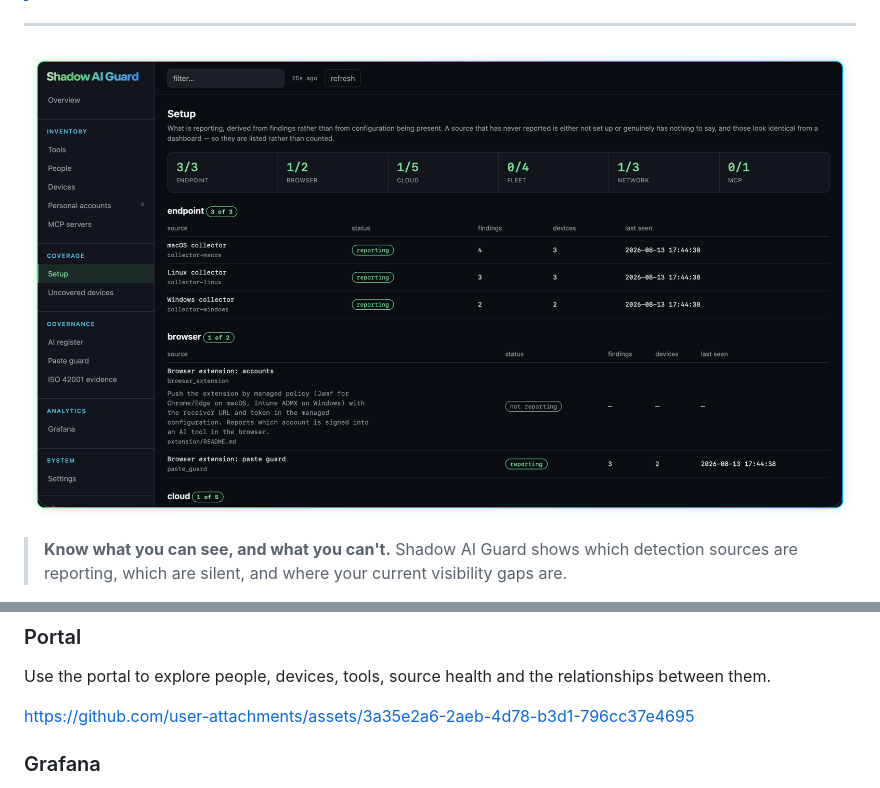
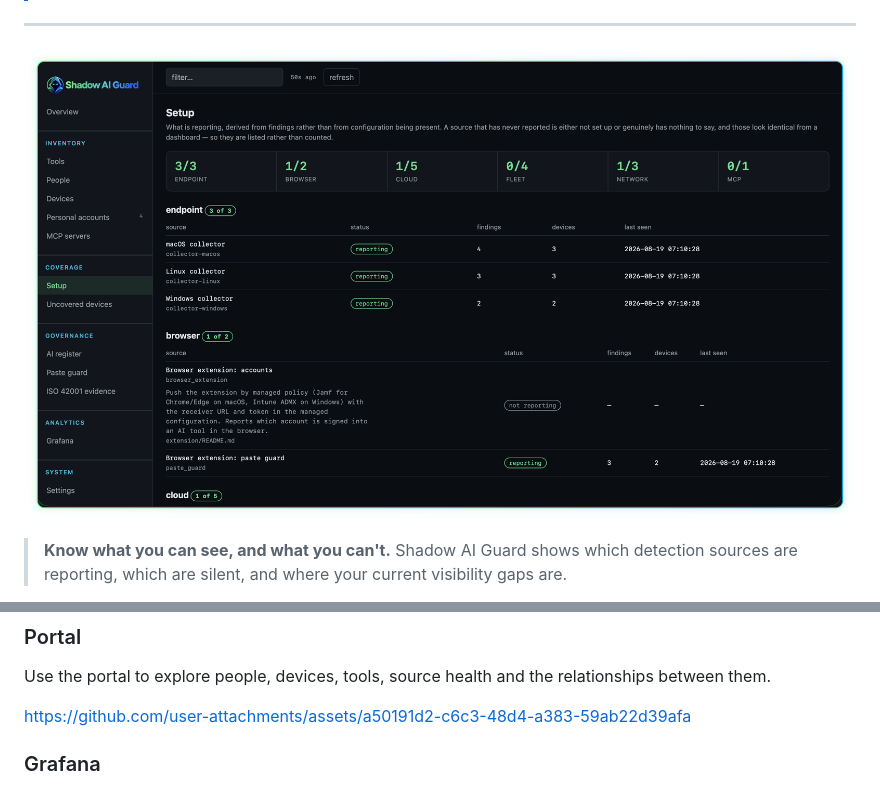
Before and after one commit to AmanSK5/shadow-ai-guard, a Markdown page: README.md, 2 parts joined by grey strips. Rendered like a GitHub page; pictures changed too: assets/Shadow-AI-Guard-Portal.png.

Commit message:
README.MD updated to reflect 0.9.4

```diff
--- a/README.md
+++ b/README.md
@@ -149,7 +149,7 @@ made-up devices.
 Use the portal to explore people, devices, tools, source health and the
 relationships between them.
 
-https://github.com/user-attachments/assets/3a35e2a6-2aeb-4d78-b3d1-796cc37e4695
+https://github.com/user-attachments/assets/a50191d2-c6c3-48d4-a383-59ab22d39afa
 
 ### Grafana
 
```
